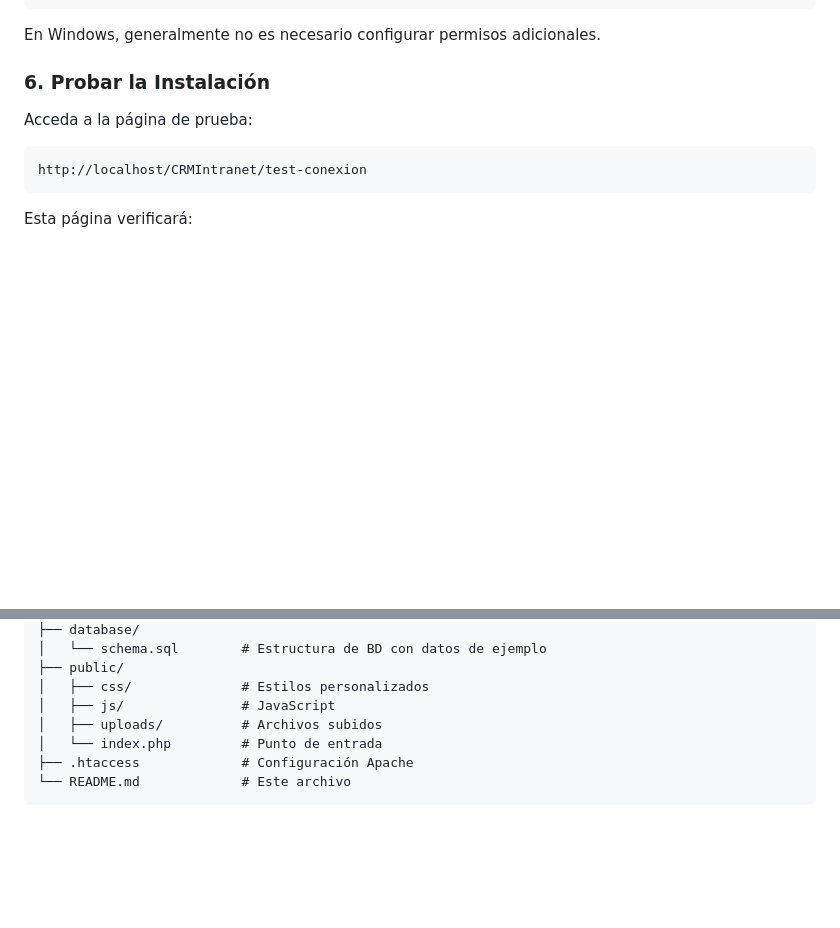
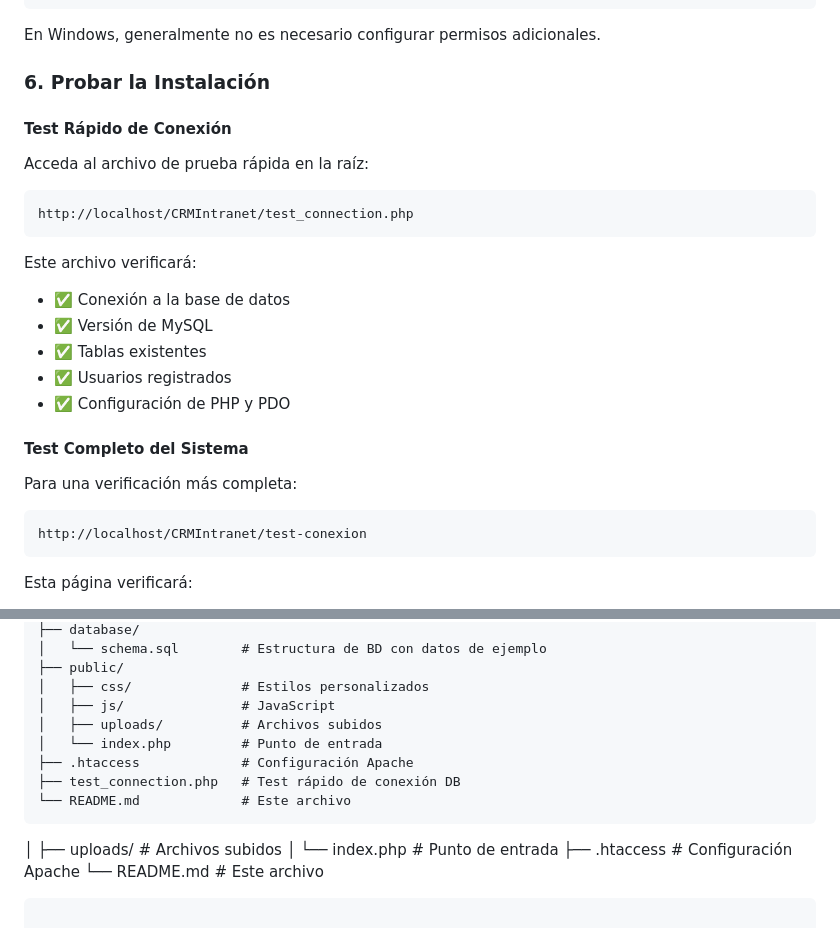
Before and after one commit to danjohn007/CRMIntranet, a Markdown page: README.md, 2 parts joined by grey strips. GitHub-like rendering; blank space fills up the shorter version.

Commit message:
Update README and INSTALL docs to include test_connection.php usage
Co-authored-by: danjohn007 <77515822+danjohn007@users.noreply.github.com>

````diff
--- a/README.md
+++ b/README.md
@@ -113,7 +113,21 @@ En Windows, generalmente no es necesario configurar permisos adicionales.
 
 ### 6. Probar la Instalación
 
-Acceda a la página de prueba:
+#### Test Rápido de Conexión
+Acceda al archivo de prueba rápida en la raíz:
+```
+http://localhost/CRMIntranet/test_connection.php
+```
+
+Este archivo verificará:
+- ✅ Conexión a la base de datos
+- ✅ Versión de MySQL
+- ✅ Tablas existentes
+- ✅ Usuarios registrados
+- ✅ Configuración de PHP y PDO
+
+#### Test Completo del Sistema
+Para una verificación más completa:
 ```
 http://localhost/CRMIntranet/test-conexion
 ```
@@ -158,6 +172,12 @@ CRMIntranet/
 ├── public/
 │   ├── css/              # Estilos personalizados
 │   ├── js/               # JavaScript
+│   ├── uploads/          # Archivos subidos
+│   └── index.php         # Punto de entrada
+├── .htaccess             # Configuración Apache
+├── test_connection.php   # Test rápido de conexión DB
+└── README.md             # Este archivo
+```
 │   ├── uploads/          # Archivos subidos
 │   └── index.php         # Punto de entrada
 ├── .htaccess             # Configuración Apache
````
Also changed, not shown: INSTALL.md (+11 -0 lines).
